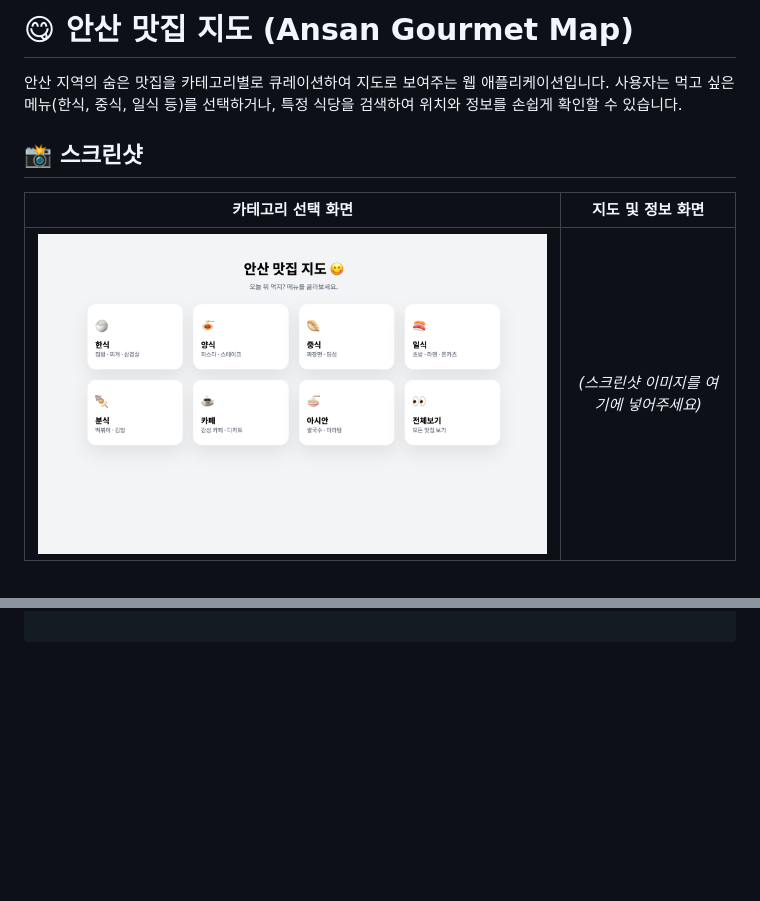
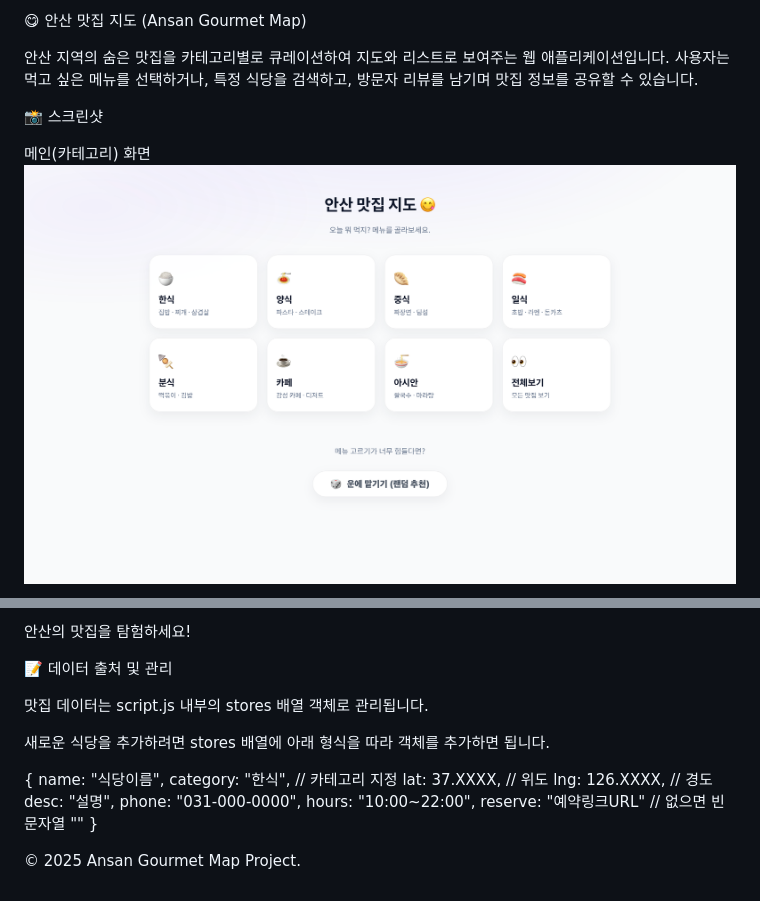
Before and after one commit to CDE0221/test-01, a Markdown page: README.md, 2 parts joined by grey strips. Drawn GitHub-style; pictures changed too: 메뉴화면.png (deleted), 메인.png (added); blank space fills up the shorter version.

```diff
--- a/README.md
+++ b/README.md
@@ -1,11 +1,10 @@
-# 😋 안산 맛집 지도 (Ansan Gourmet Map)
+😋 안산 맛집 지도 (Ansan Gourmet Map)
 
-안산 지역의 숨은 맛집을 카테고리별로 큐레이션하여 지도로 보여주는 웹 애플리케이션입니다.
-사용자는 먹고 싶은 메뉴(한식, 중식, 일식 등)를 선택하거나, 특정 식당을 검색하여 위치와 정보를 손쉽게 확인할 수 있습니다.
+안산 지역의 숨은 맛집을 카테고리별로 큐레이션하여 지도와 리스트로 보여주는 웹 애플리케이션입니다.
+사용자는 먹고 싶은 메뉴를 선택하거나, 특정 식당을 검색하고, 방문자 리뷰를 남기며 맛집 정보를 공유할 수 있습니다.
 
-## 📸 스크린샷
+📸 스크린샷
 
-| 카테고리 선택 화면 | 지도 및 정보 화면 |
-| :---: | :---: |
-| ![카테고리 화면](./메뉴화면.png) | *(스크린샷 이미지를 여기에 넣어주세요)* |
+메인(카테고리) 화면
+![메인 화면](./메인.png)
 
@@ -44,0 +93,21 @@
+안산의 맛집을 탐험하세요!
+
+📝 데이터 출처 및 관리
+
+맛집 데이터는 script.js 내부의 stores 배열 객체로 관리됩니다.
+
+새로운 식당을 추가하려면 stores 배열에 아래 형식을 따라 객체를 추가하면 됩니다.
+
+{
+    name: "식당이름",
+    category: "한식", // 카테고리 지정
+    lat: 37.XXXX,    // 위도
+    lng: 126.XXXX,   // 경도
+    desc: "설명",
+    phone: "031-000-0000",
+    hours: "10:00~22:00",
+    reserve: "예약링크URL" // 없으면 빈 문자열 ""
+}
+
+
+© 2025 Ansan Gourmet Map Project.
```
Also changed, not shown: other parts of README.md (+73 -24 lines), 정렬.png (added), 1 other file.
